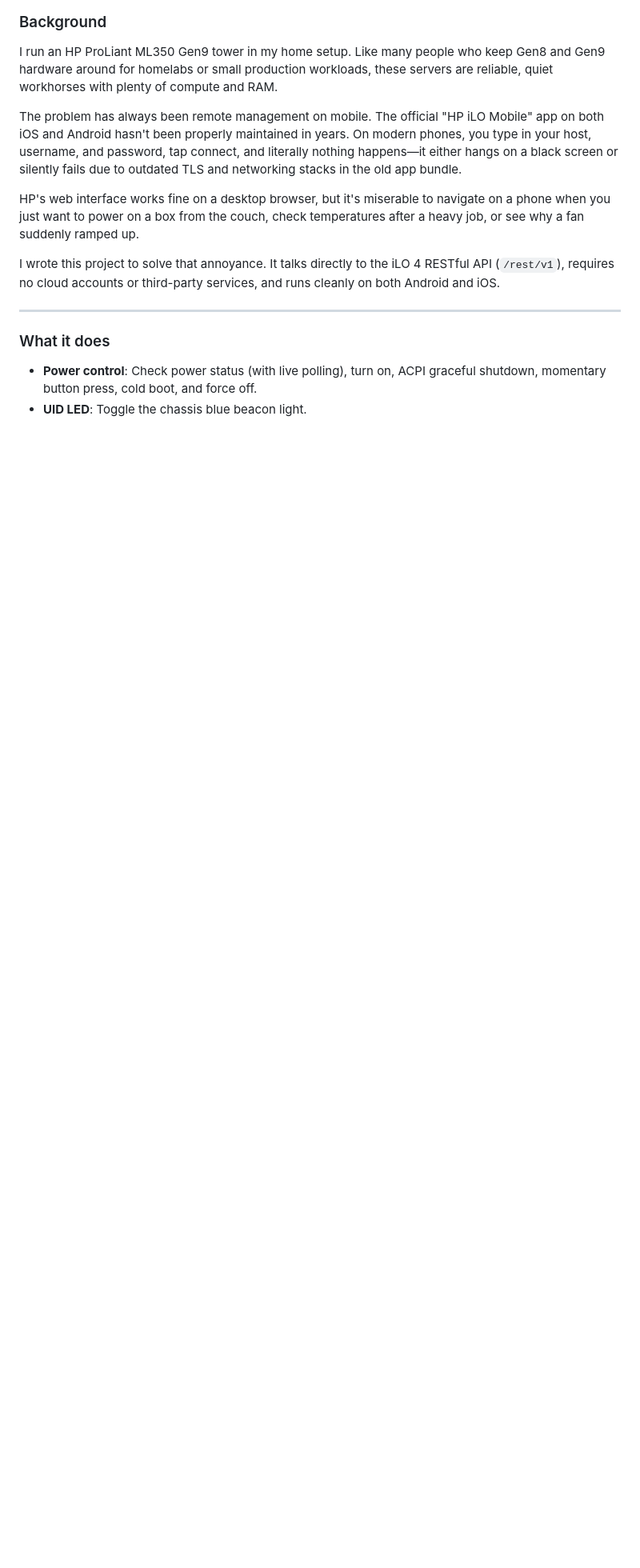
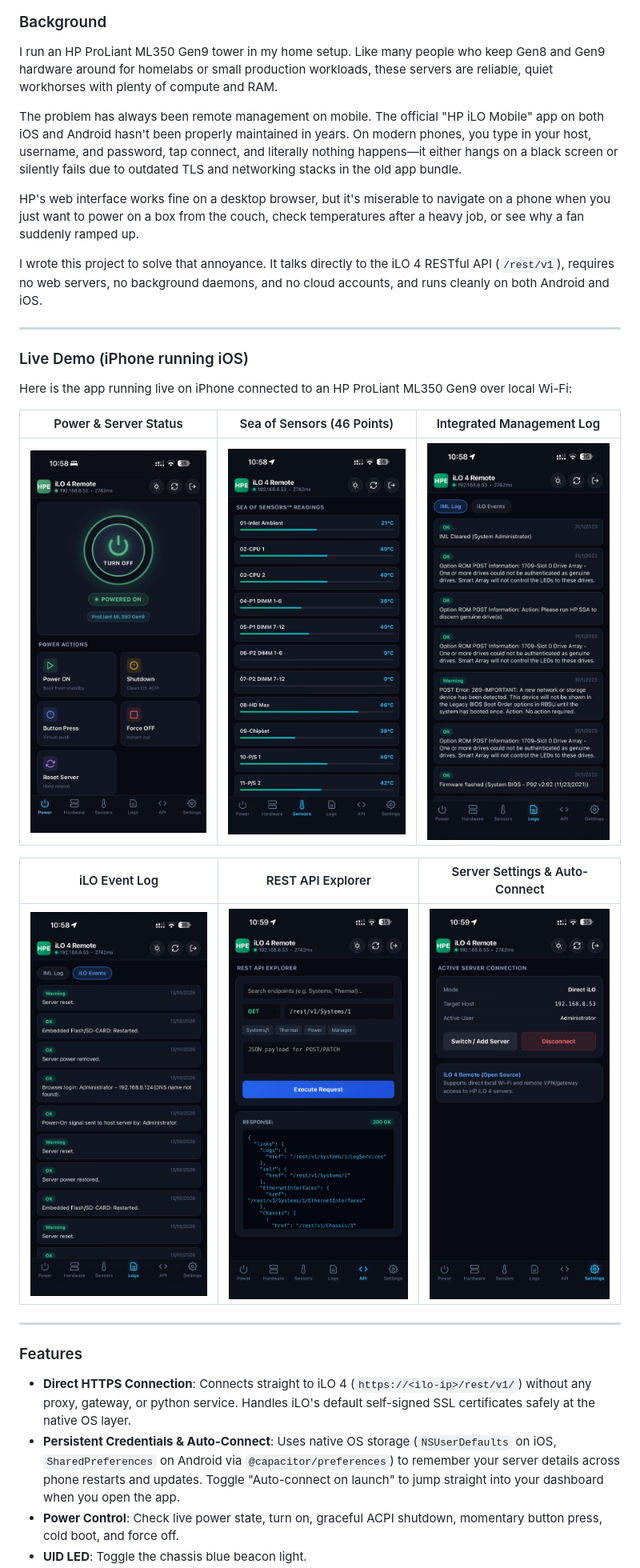
Before and after one commit to brownfury/ilo4-remote, a Markdown page: README.md, the part around one of its changes. Shown at 80% size. Rendered like a GitHub page; pictures changed too: images/screenshot_ilo_events.jpg (added), images/screenshot_iml_log.jpg (added), images/screenshot_power.jpg (added); blank space fills up the shorter version.

Commit message:
feat: persistent auto-login, remove legacy web server residue, and add live iOS demo screenshots

```diff
--- a/README.md
+++ b/README.md
@@ -12,11 +12,27 @@ The problem has always been remote management on mobile. The official "HP iLO Mo
 
 HP's web interface works fine on a desktop browser, but it's miserable to navigate on a phone when you just want to power on a box from the couch, check temperatures after a heavy job, or see why a fan suddenly ramped up.
 
-I wrote this project to solve that annoyance. It talks directly to the iLO 4 RESTful API (`/rest/v1`), requires no cloud accounts or third-party services, and runs cleanly on both Android and iOS.
+I wrote this project to solve that annoyance. It talks directly to the iLO 4 RESTful API (`/rest/v1`), requires no web servers, no background daemons, and no cloud accounts, and runs cleanly on both Android and iOS.
 
 ---
 
-### What it does
+### Live Demo (iPhone running iOS)
 
-- **Power control**: Check power status (with live polling), turn on, ACPI graceful shutdown, momentary button press, cold boot, and force off.
+Here is the app running live on iPhone connected to an HP ProLiant ML350 Gen9 over local Wi-Fi:
+
+| Power & Server Status | Sea of Sensors (46 Points) | Integrated Management Log |
+| :---: | :---: | :---: |
+| <img src="images/screenshot_power.jpg" width="260" alt="Power Dashboard" /> | <img src="images/screenshot_sensors.jpg" width="260" alt="Sea of Sensors" /> | <img src="images/screenshot_iml_log.jpg" width="260" alt="IML Log" /> |
+
+| iLO Event Log | REST API Explorer | Server Settings & Auto-Connect |
+| :---: | :---: | :---: |
+| <img src="images/screenshot_ilo_events.jpg" width="260" alt="iLO Event Log" /> | <img src="images/screenshot_rest_api.jpg" width="260" alt="REST API Explorer" /> | <img src="images/screenshot_settings.jpg" width="260" alt="Server Connection Settings" /> |
+
+---
+
+### Features
+
+- **Direct HTTPS Connection**: Connects straight to iLO 4 (`https://<ilo-ip>/rest/v1/`) without any proxy, gateway, or python service. Handles iLO's default self-signed SSL certificates safely at the native OS layer.
+- **Persistent Credentials & Auto-Connect**: Uses native OS storage (`NSUserDefaults` on iOS, `SharedPreferences` on Android via `@capacitor/preferences`) to remember your server details across phone restarts and updates. Toggle "Auto-connect on launch" to jump straight into your dashboard when you open the app.
+- **Power Control**: Check live power state, turn on, graceful ACPI shutdown, momentary button press, cold boot, and force off.
 - **UID LED**: Toggle the chassis blue beacon light.
```
Also changed, not shown: other parts of README.md (+14 -42 lines), 12 other files.
